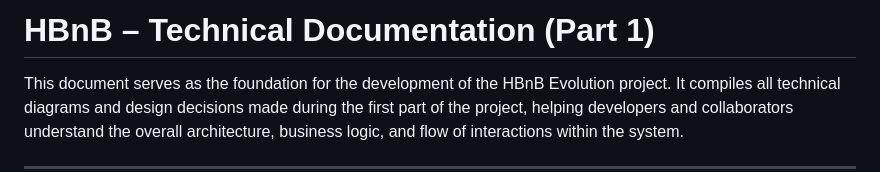
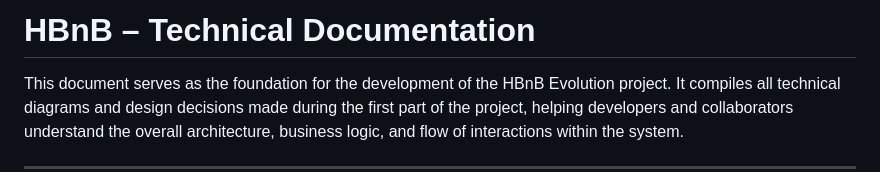
Before and after one commit to Roullito/holbertonschool-hbnb, a Markdown page: part1/README.md, the part around the change printed below. Drawn GitHub-style.

Commit message:
refactor: update README.md for improved clarity and structure

```diff
--- a/part1/README.md
+++ b/part1/README.md
@@ -1,4 +1,4 @@
-# HBnB – Technical Documentation (Part 1)
+# HBnB – Technical Documentation
 
 This document serves as the foundation for the development of the HBnB Evolution project. It compiles all technical diagrams and design decisions made during the first part of the project, helping developers and collaborators understand the overall architecture, business logic, and flow of interactions within the system.
 
```
Also changed, not shown: other parts of part1/README.md (+71 -84 lines).
